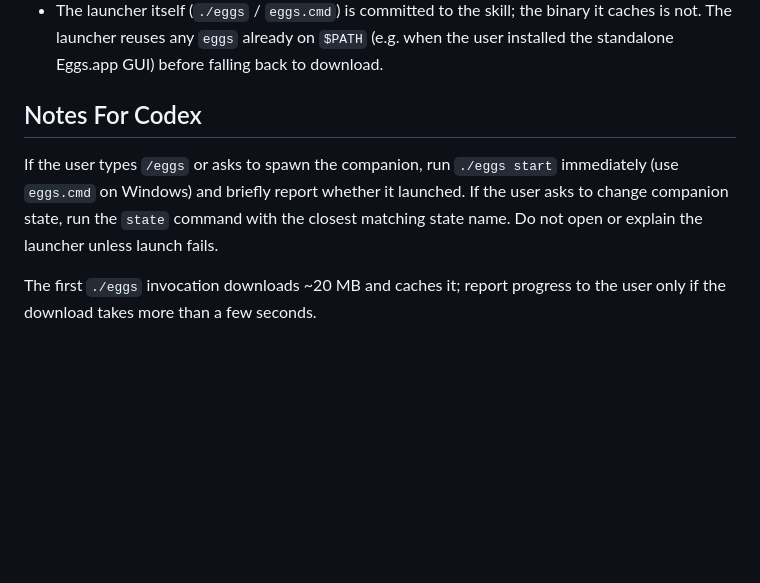
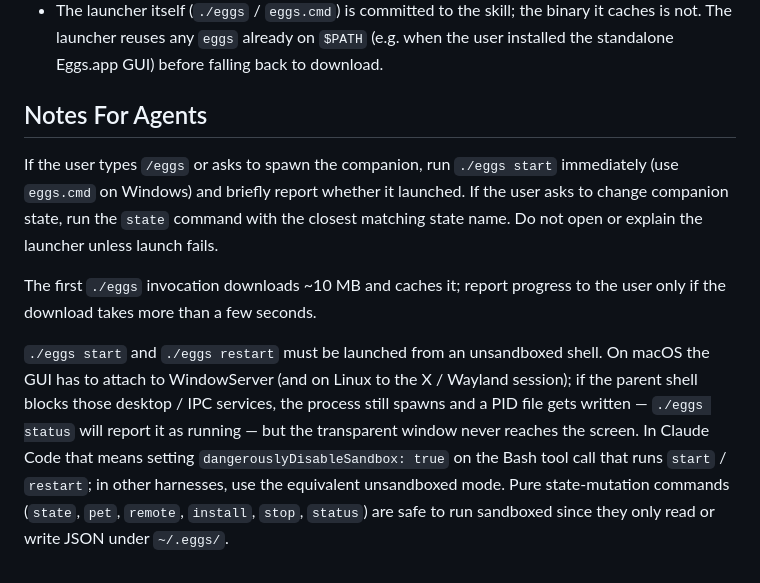
Before and after one commit to LarchLiu/eggs, a Markdown page: eggs/SKILL.md, the part around the change. Drawn GitHub-style; blank space fills up the shorter version.

Commit message:
docs: update notes for agents regarding launcher behavior and download size

```diff
--- a/eggs/SKILL.md
+++ b/eggs/SKILL.md
@@ -158,8 +158,10 @@ swiftc eggs/tools/bounds_sprite.swift -o /tmp/bounds_sprite
 - The remote Go server is not part of the installed skill; it lives at the repository root under `server/` and should be deployed separately.
 - The launcher itself (`./eggs` / `eggs.cmd`) is committed to the skill; the binary it caches is not. The launcher reuses any `eggs` already on `$PATH` (e.g. when the user installed the standalone Eggs.app GUI) before falling back to download.
 
-## Notes For Codex
+## Notes For Agents
 
 If the user types `/eggs` or asks to spawn the companion, run `./eggs start` immediately (use `eggs.cmd` on Windows) and briefly report whether it launched. If the user asks to change companion state, run the `state` command with the closest matching state name. Do not open or explain the launcher unless launch fails.
 
-The first `./eggs` invocation downloads ~20 MB and caches it; report progress to the user only if the download takes more than a few seconds.
+The first `./eggs` invocation downloads ~10 MB and caches it; report progress to the user only if the download takes more than a few seconds.
+
+`./eggs start` and `./eggs restart` must be launched from an unsandboxed shell. On macOS the GUI has to attach to WindowServer (and on Linux to the X / Wayland session); if the parent shell blocks those desktop / IPC services, the process still spawns and a PID file gets written — `./eggs status` will report it as running — but the transparent window never reaches the screen. In Claude Code that means setting `dangerouslyDisableSandbox: true` on the Bash tool call that runs `start` / `restart`; in other harnesses, use the equivalent unsandboxed mode. Pure state-mutation commands (`state`, `pet`, `remote`, `install`, `stop`, `status`) are safe to run sandboxed since they only read or write JSON under `~/.eggs/`.
```
